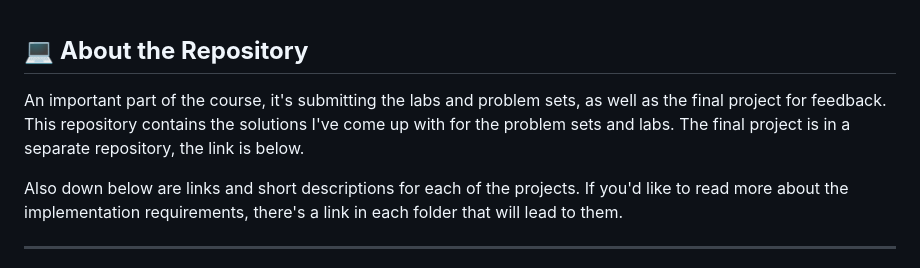
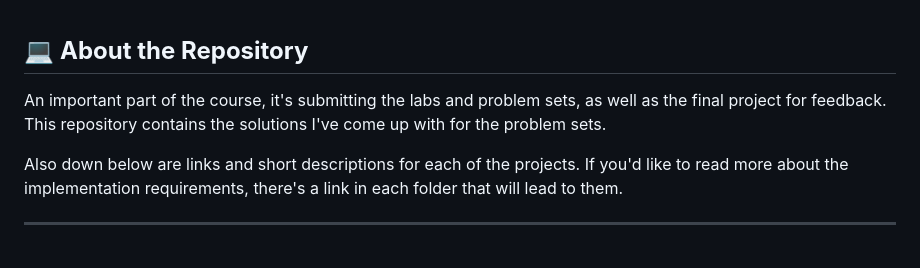
Before and after one commit to marceloxreis/CS50x, a Markdown page: README.md, the part around the change. Rendered like a GitHub page.

```diff
--- a/README.md
+++ b/README.md
@@ -8,7 +8,7 @@
 
 ## :computer: **About the Repository**
 
-An important part of the course, it's submitting the labs and problem sets, as well as the final project for feedback. This repository contains the solutions I've come up with for the problem sets and labs. The final project is in a separate repository, the link is below.
+An important part of the course, it's submitting the labs and problem sets, as well as the final project for feedback. This repository contains the solutions I've come up with for the problem sets.
 
 Also down below are links and short descriptions for each of the projects. If you'd like to read more about the implementation requirements, there's a link in each folder that will lead to them.
 
```
